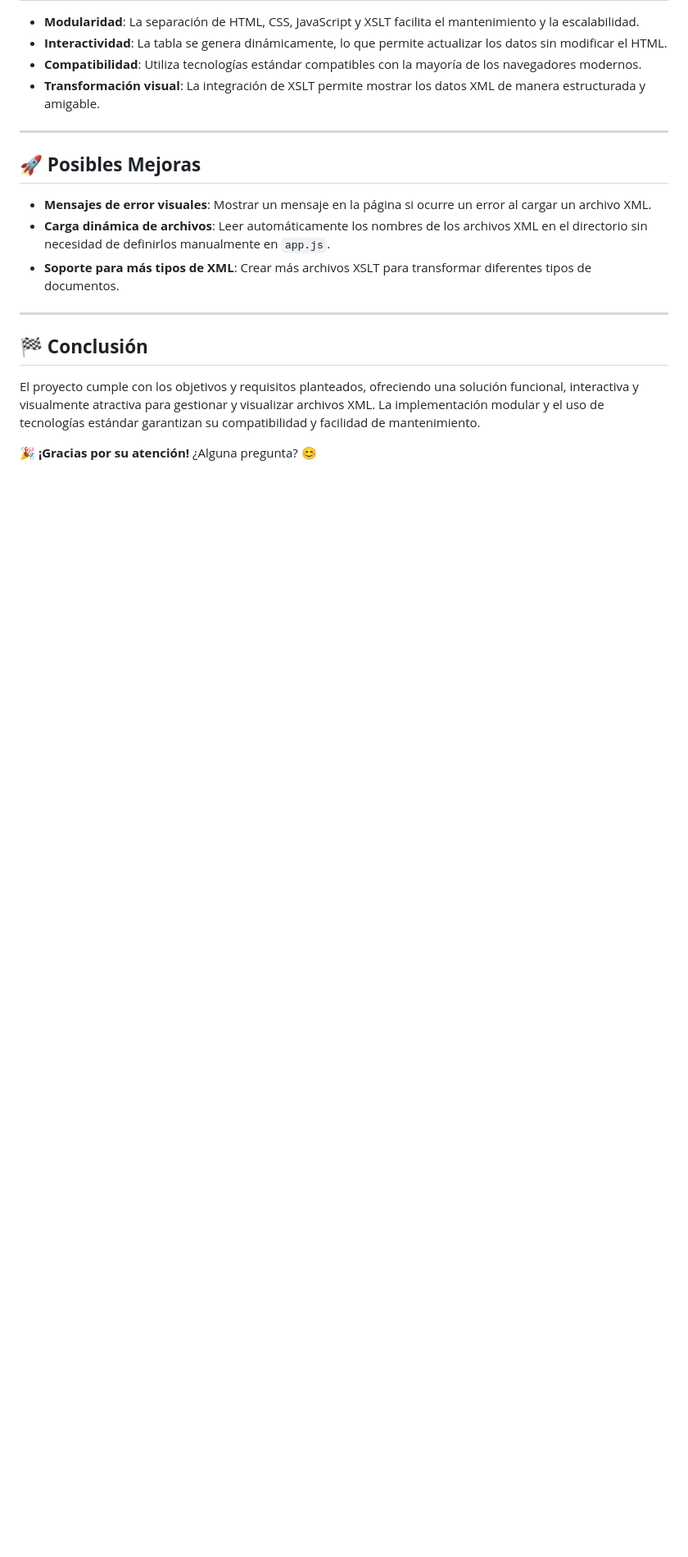
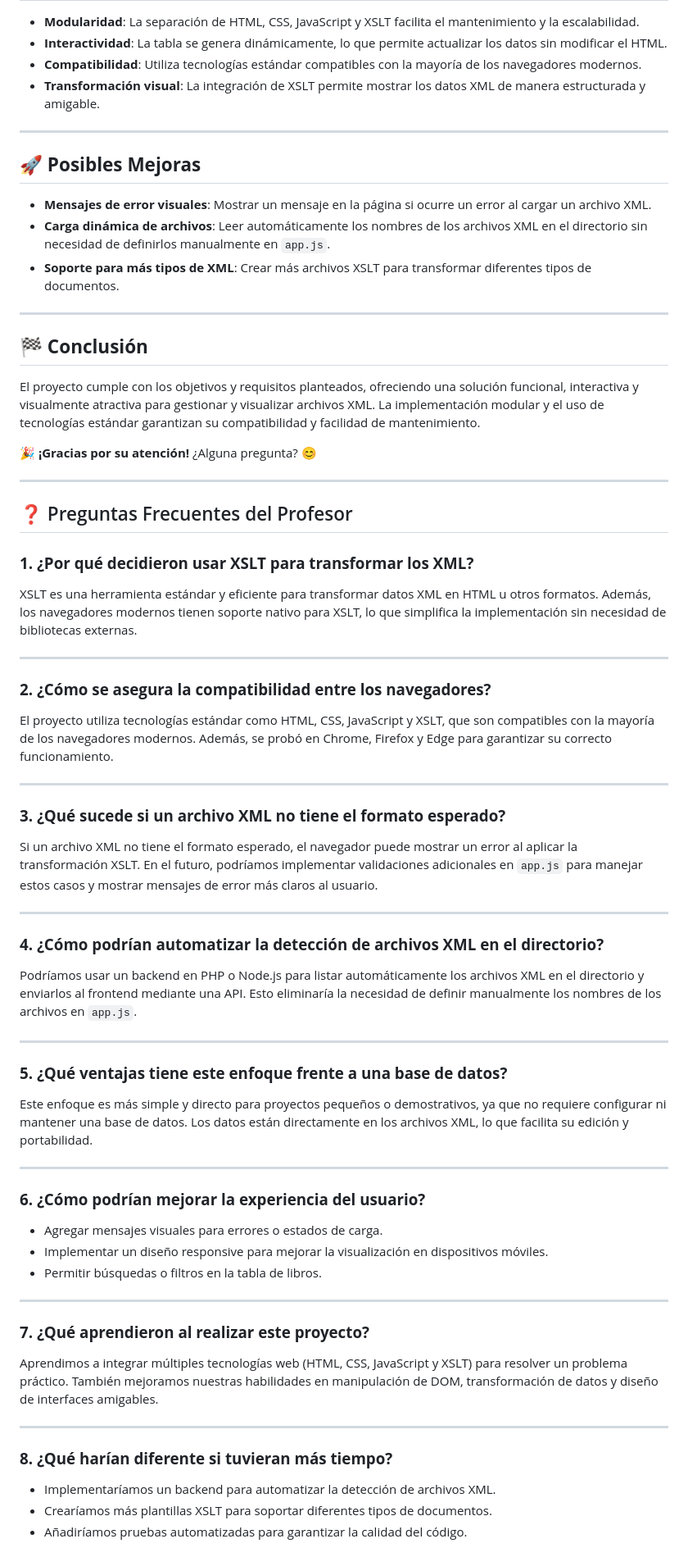
Before and after one commit to IzanKing2/LND-UT5-ProyectoVisualizarXML, a Markdown page: DEFENSA.md, the part around the change printed below. Shown: that part at 82% size. GitHub-like rendering; blank space fills up the shorter version.

Commit message:
Agregar sección de preguntas frecuentes en el documento de defensa del proyecto para aclarar dudas sobre el uso de XSLT, compatibilidad, manejo de errores y mejoras potenciales.

```diff
--- a/DEFENSA.md
+++ b/DEFENSA.md
@@ -102,3 +102,50 @@ El proyecto está organizado de manera modular para facilitar su mantenimiento y
 El proyecto cumple con los objetivos y requisitos planteados, ofreciendo una solución funcional, interactiva y visualmente atractiva para gestionar y visualizar archivos XML. La implementación modular y el uso de tecnologías estándar garantizan su compatibilidad y facilidad de mantenimiento.
 
 🎉 **¡Gracias por su atención!** ¿Alguna pregunta? 😊
+
+---
+
+## ❓ Preguntas Frecuentes del Profesor
+
+### **1. ¿Por qué decidieron usar XSLT para transformar los XML?**
+XSLT es una herramienta estándar y eficiente para transformar datos XML en HTML u otros formatos. Además, los navegadores modernos tienen soporte nativo para XSLT, lo que simplifica la implementación sin necesidad de bibliotecas externas.
+
+---
+
+### **2. ¿Cómo se asegura la compatibilidad entre los navegadores?**
+El proyecto utiliza tecnologías estándar como HTML, CSS, JavaScript y XSLT, que son compatibles con la mayoría de los navegadores modernos. Además, se probó en Chrome, Firefox y Edge para garantizar su correcto funcionamiento.
+
+---
+
+### **3. ¿Qué sucede si un archivo XML no tiene el formato esperado?**
+Si un archivo XML no tiene el formato esperado, el navegador puede mostrar un error al aplicar la transformación XSLT. En el futuro, podríamos implementar validaciones adicionales en `app.js` para manejar estos casos y mostrar mensajes de error más claros al usuario.
+
+---
+
+### **4. ¿Cómo podrían automatizar la detección de archivos XML en el directorio?**
+Podríamos usar un backend en PHP o Node.js para listar automáticamente los archivos XML en el directorio y enviarlos al frontend mediante una API. Esto eliminaría la necesidad de definir manualmente los nombres de los archivos en `app.js`.
+
+---
+
+### **5. ¿Qué ventajas tiene este enfoque frente a una base de datos?**
+Este enfoque es más simple y directo para proyectos pequeños o demostrativos, ya que no requiere configurar ni mantener una base de datos. Los datos están directamente en los archivos XML, lo que facilita su edición y portabilidad.
+
+---
+
+### **6. ¿Cómo podrían mejorar la experiencia del usuario?**
+- Agregar mensajes visuales para errores o estados de carga.
+- Implementar un diseño responsive para mejorar la visualización en dispositivos móviles.
+- Permitir búsquedas o filtros en la tabla de libros.
+
+---
+
+### **7. ¿Qué aprendieron al realizar este proyecto?**
+Aprendimos a integrar múltiples tecnologías web (HTML, CSS, JavaScript y XSLT) para resolver un problema práctico. También mejoramos nuestras habilidades en manipulación de DOM, transformación de datos y diseño de interfaces amigables.
+
+---
+
+### **8. ¿Qué harían diferente si tuvieran más tiempo?**
+- Implementaríamos un backend para automatizar la detección de archivos XML.
+- Crearíamos más plantillas XSLT para soportar diferentes tipos de documentos.
+- Añadiríamos pruebas automatizadas para garantizar la calidad del código.
+
```
Also changed, not shown: other parts of DEFENSA.md (+40 -0 lines).
